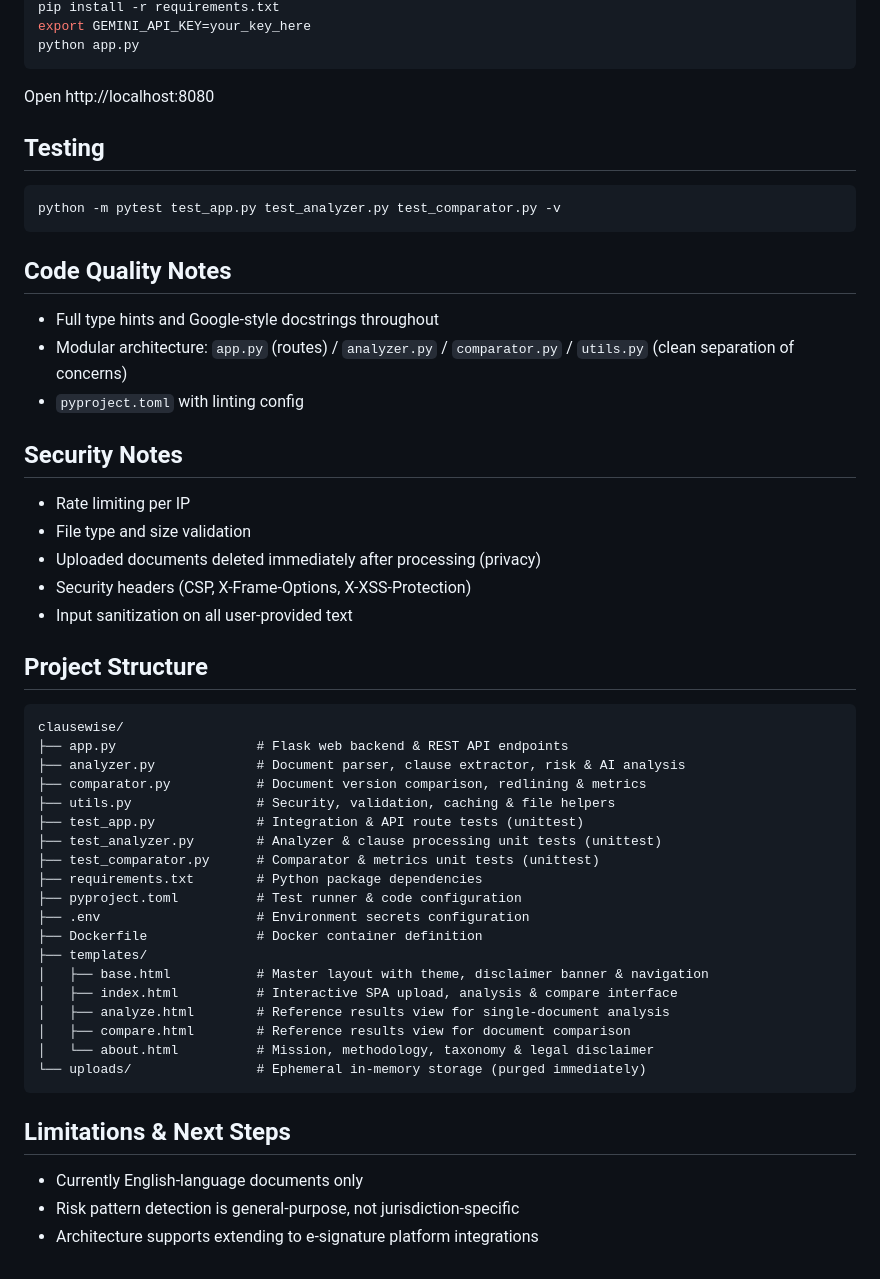
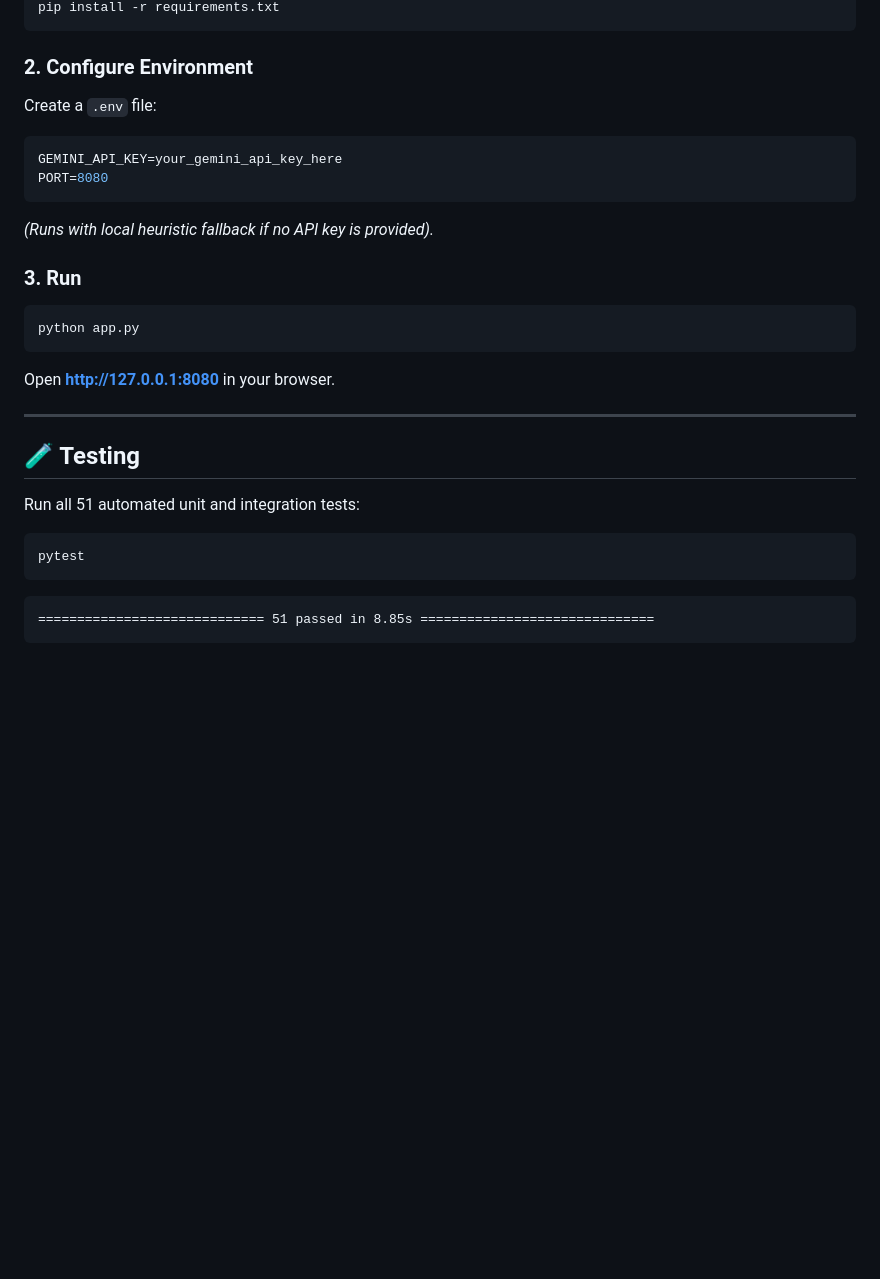
Before and after one commit to anshumansingh0408-hub/clause_wise, a Markdown page: README.md, the part around one of its changes. Rendered like a GitHub page; blank space fills up the shorter version.

Commit message:
docs: condense README with concise tech stack, architecture diagram, and design decisions

````diff
--- a/README.md
+++ b/README.md
@@ -27,50 +66,28 @@ source venv/bin/activate
 pip install -r requirements.txt
-export GEMINI_API_KEY=your_key_here
+```
+
+### 2. Configure Environment
+Create a `.env` file:
+```env
+GEMINI_API_KEY=your_gemini_api_key_here
+PORT=8080
+```
+*(Runs with local heuristic fallback if no API key is provided).*
+
+### 3. Run
+```bash
 python app.py
 ```
-Open http://localhost:8080
+Open **http://127.0.0.1:8080** in your browser.
 
-## Testing
+---
+
+## 🧪 Testing
+
+Run all 51 automated unit and integration tests:
 ```bash
-python -m pytest test_app.py test_analyzer.py test_comparator.py -v
+pytest
 ```
-
-## Code Quality Notes
-- Full type hints and Google-style docstrings throughout
-- Modular architecture: `app.py` (routes) / `analyzer.py` / `comparator.py` / `utils.py` (clean separation of concerns)
-- `pyproject.toml` with linting config
-
-## Security Notes
-- Rate limiting per IP
-- File type and size validation
-- Uploaded documents deleted immediately after processing (privacy)
-- Security headers (CSP, X-Frame-Options, X-XSS-Protection)
-- Input sanitization on all user-provided text
-
-## Project Structure
+```text
+============================= 51 passed in 8.85s ==============================
 ```
-clausewise/
-├── app.py                  # Flask web backend & REST API endpoints
-├── analyzer.py             # Document parser, clause extractor, risk & AI analysis
-├── comparator.py           # Document version comparison, redlining & metrics
-├── utils.py                # Security, validation, caching & file helpers
-├── test_app.py             # Integration & API route tests (unittest)
-├── test_analyzer.py        # Analyzer & clause processing unit tests (unittest)
-├── test_comparator.py      # Comparator & metrics unit tests (unittest)
-├── requirements.txt        # Python package dependencies
-├── pyproject.toml          # Test runner & code configuration
-├── .env                    # Environment secrets configuration
-├── Dockerfile              # Docker container definition
-├── templates/
-│   ├── base.html           # Master layout with theme, disclaimer banner & navigation
-│   ├── index.html          # Interactive SPA upload, analysis & compare interface
-│   ├── analyze.html        # Reference results view for single-document analysis
-│   ├── compare.html        # Reference results view for document comparison
-│   └── about.html          # Mission, methodology, taxonomy & legal disclaimer
-└── uploads/                # Ephemeral in-memory storage (purged immediately)
-```
-
-## Limitations & Next Steps
-- Currently English-language documents only
-- Risk pattern detection is general-purpose, not jurisdiction-specific
-- Architecture supports extending to e-signature platform integrations
````
Also changed, not shown: other parts of README.md (+54 -15 lines).
